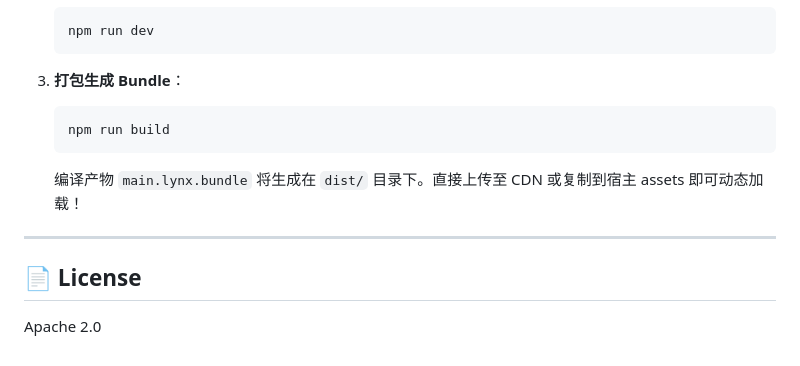
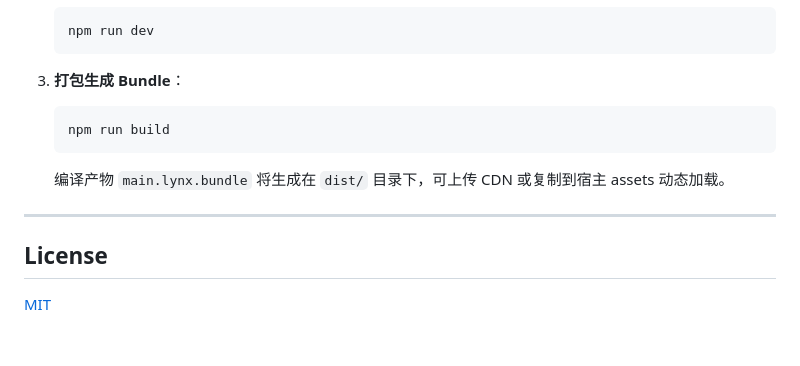
Before and after one commit to wajipu/flutter_lynx, a Markdown page: README.md, the part around the change. Rendered like a GitHub page.

Commit message:
docs：修正 README 许可证声明为 MIT 并规整快速开始排版
底部 License 一节原写 Apache 2.0，与根 LICENSE 和徽章冲突；
第 3 步代码块缩进与 1、2 步对齐。

Co-Authored-By: Claude Code <noreply@anthropic.com>

````diff
--- a/README.md
+++ b/README.md
@@ -255,13 +255,15 @@ LynxView(
    ```
 
 3. **打包生成 Bundle**：
+
    ```bash
    npm run build
    ```
-   编译产物 `main.lynx.bundle` 将生成在 `dist/` 目录下。直接上传至 CDN 或复制到宿主 assets 即可动态加载！
+
+   编译产物 `main.lynx.bundle` 将生成在 `dist/` 目录下，可上传 CDN 或复制到宿主 assets 动态加载。
 
 ---
 
-## 📄 License
+## License
 
-Apache 2.0
+[MIT](LICENSE)
````
